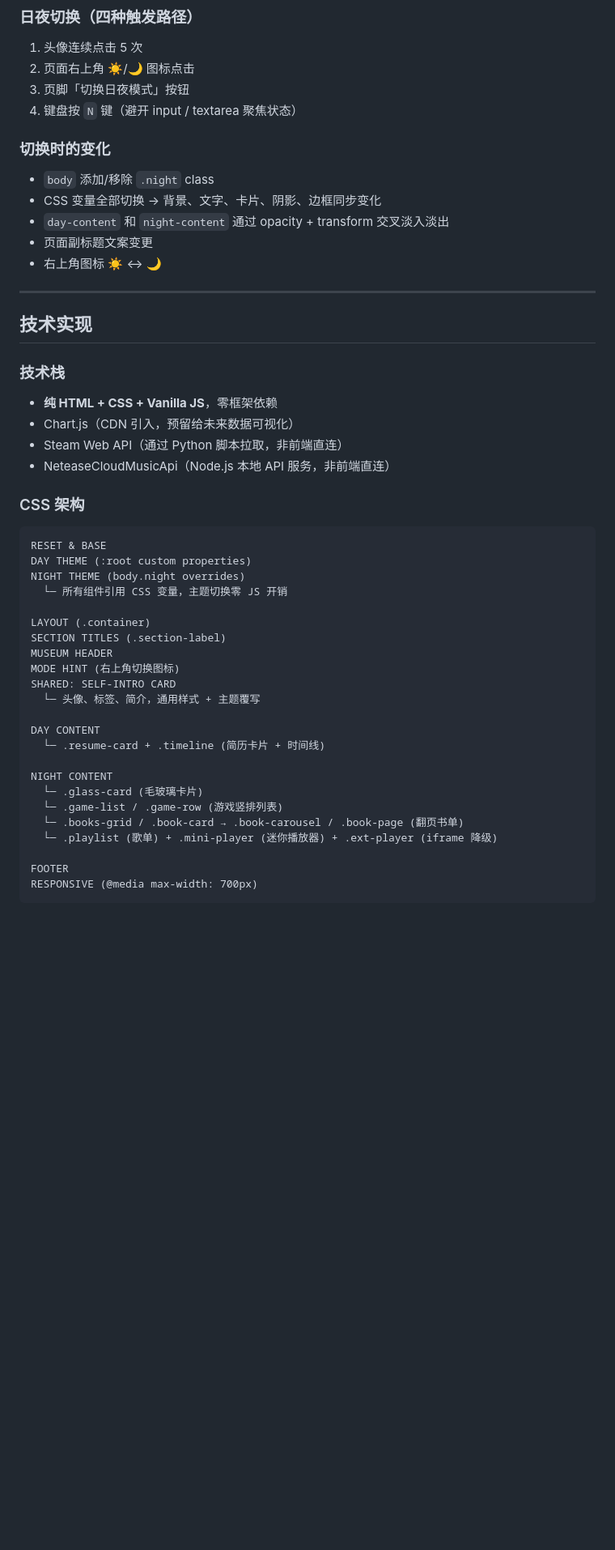
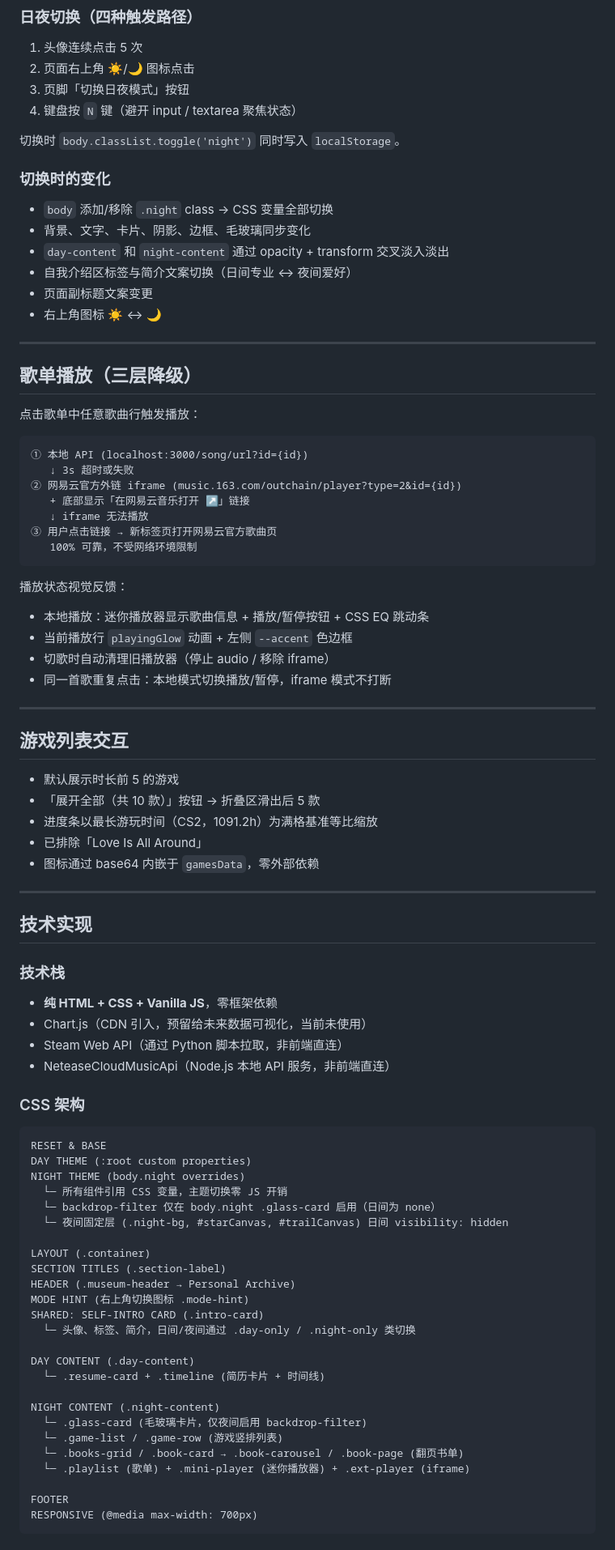
Before and after one commit to cy8530/Profile, a Markdown page: DESIGN.md, the part around one of its changes. Shown at 81% size. Drawn GitHub-style; blank space fills up the shorter version.

````diff
--- a/DESIGN.md
+++ b/DESIGN.md
@@ -154,13 +152,48 @@ fallback 链（极简）：base64 图片 → 加载失败 → 显示 emoji 占
 3. 页脚「切换日夜模式」按钮
 4. 键盘按 `N` 键（避开 input / textarea 聚焦状态）
 
+切换时 `body.classList.toggle('night')` 同时写入 `localStorage`。
+
 ### 切换时的变化
 
-- `body` 添加/移除 `.night` class
-- CSS 变量全部切换 → 背景、文字、卡片、阴影、边框同步变化
+- `body` 添加/移除 `.night` class → CSS 变量全部切换
+- 背景、文字、卡片、阴影、边框、毛玻璃同步变化
 - `day-content` 和 `night-content` 通过 opacity + transform 交叉淡入淡出
+- 自我介绍区标签与简介文案切换（日间专业 ↔ 夜间爱好）
 - 页面副标题文案变更
 - 右上角图标 ☀️ ↔ 🌙
+
+---
+
+## 歌单播放（三层降级）
+
+点击歌单中任意歌曲行触发播放：
+
+```
+① 本地 API (localhost:3000/song/url?id={id})
+   ↓ 3s 超时或失败
+② 网易云官方外链 iframe (music.163.com/outchain/player?type=2&id={id})
+   + 底部显示「在网易云音乐打开 ↗」链接
+   ↓ iframe 无法播放
+③ 用户点击链接 → 新标签页打开网易云官方歌曲页
+   100% 可靠，不受网络环境限制
+```
+
+播放状态视觉反馈：
+- 本地播放：迷你播放器显示歌曲信息 + 播放/暂停按钮 + CSS EQ 跳动条
+- 当前播放行 `playingGlow` 动画 + 左侧 `--accent` 色边框
+- 切歌时自动清理旧播放器（停止 audio / 移除 iframe）
+- 同一首歌重复点击：本地模式切换播放/暂停，iframe 模式不打断
+
+---
+
+## 游戏列表交互
+
+- 默认展示时长前 5 的游戏
+- 「展开全部（共 10 款）」按钮 → 折叠区滑出后 5 款
+- 进度条以最长游玩时间（CS2，1091.2h）为满格基准等比缩放
+- 已排除「Love Is All Around」
+- 图标通过 base64 内嵌于 `gamesData`，零外部依赖
 
 ---
 
@@ -169,7 +202,7 @@ fallback 链（极简）：base64 图片 → 加载失败 → 显示 emoji 占
 ### 技术栈
 
 - **纯 HTML + CSS + Vanilla JS**，零框架依赖
-- Chart.js（CDN 引入，预留给未来数据可视化）
+- Chart.js（CDN 引入，预留给未来数据可视化，当前未使用）
 - Steam Web API（通过 Python 脚本拉取，非前端直连）
 - NeteaseCloudMusicApi（Node.js 本地 API 服务，非前端直连）
 
@@ -180,22 +213,24 @@ RESET & BASE
 DAY THEME (:root custom properties)
 NIGHT THEME (body.night overrides)
   └─ 所有组件引用 CSS 变量，主题切换零 JS 开销
+  └─ backdrop-filter 仅在 body.night .glass-card 启用（日间为 none）
+  └─ 夜间固定层 (.night-bg, #starCanvas, #trailCanvas) 日间 visibility: hidden
 
 LAYOUT (.container)
 SECTION TITLES (.section-label)
-MUSEUM HEADER
-MODE HINT (右上角切换图标)
-SHARED: SELF-INTRO CARD
-  └─ 头像、标签、简介，通用样式 + 主题覆写
+HEADER (.museum-header → Personal Archive)
+MODE HINT (右上角切换图标 .mode-hint)
+SHARED: SELF-INTRO CARD (.intro-card)
+  └─ 头像、标签、简介，日间/夜间通过 .day-only / .night-only 类切换
 
-DAY CONTENT
+DAY CONTENT (.day-content)
   └─ .resume-card + .timeline (简历卡片 + 时间线)
 
-NIGHT CONTENT
-  └─ .glass-card (毛玻璃卡片)
+NIGHT CONTENT (.night-content)
+  └─ .glass-card (毛玻璃卡片，仅夜间启用 backdrop-filter)
   └─ .game-list / .game-row (游戏竖排列表)
   └─ .books-grid / .book-card → .book-carousel / .book-page (翻页书单)
-  └─ .playlist (歌单) + .mini-player (迷你播放器) + .ext-player (iframe 降级)
+  └─ .playlist (歌单) + .mini-player (迷你播放器) + .ext-player (iframe)
 
 FOOTER
 RESPONSIVE (@media max-width: 700px)
````
Also changed, not shown: other parts of DESIGN.md (+131 -102 lines).
